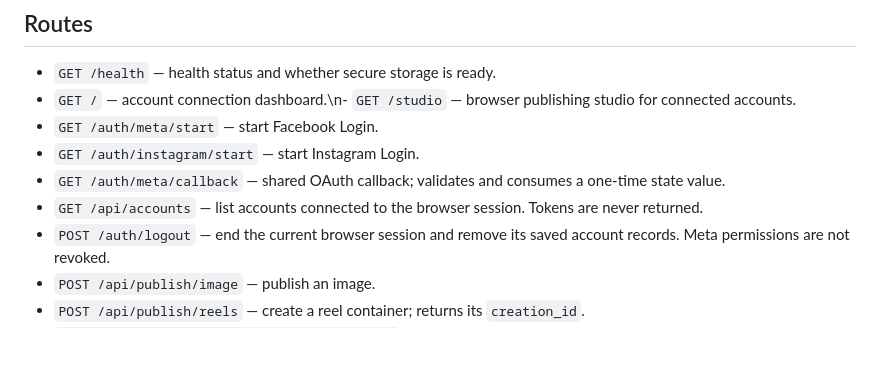
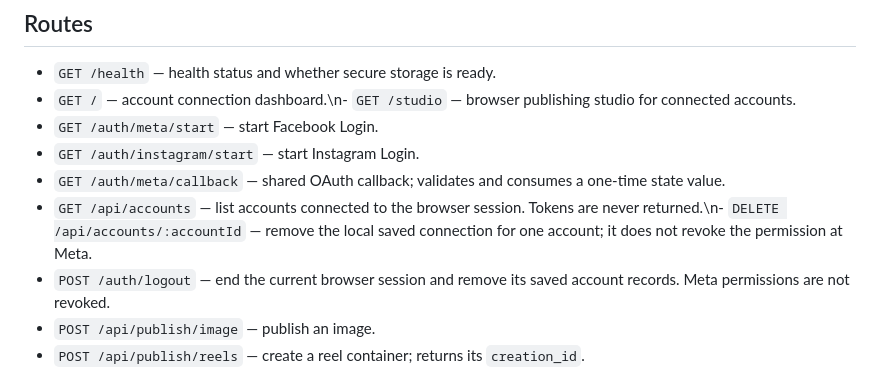
Before and after one commit to uzairking97559-byte/instagram-publisher-backend, a Markdown page: README.md, the part around the change. GitHub-like rendering; blank space fills up the shorter version.

Commit message:
Document account disconnect behavior

```diff
--- a/README.md
+++ b/README.md
@@ -41,7 +41,7 @@ The Meta app must have the products and permissions enabled for the intended tes
 - `GET /auth/meta/start` — start Facebook Login.
 - `GET /auth/instagram/start` — start Instagram Login.
 - `GET /auth/meta/callback` — shared OAuth callback; validates and consumes a one-time state value.
-- `GET /api/accounts` — list accounts connected to the browser session. Tokens are never returned.
+- `GET /api/accounts` — list accounts connected to the browser session. Tokens are never returned.\n- `DELETE /api/accounts/:accountId` — remove the local saved connection for one account; it does not revoke the permission at Meta.
 - `POST /auth/logout` — end the current browser session and remove its saved account records. Meta permissions are not revoked.
 - `POST /api/publish/image` — publish an image.
 - `POST /api/publish/reels` — create a reel container; returns its `creation_id`.
```
